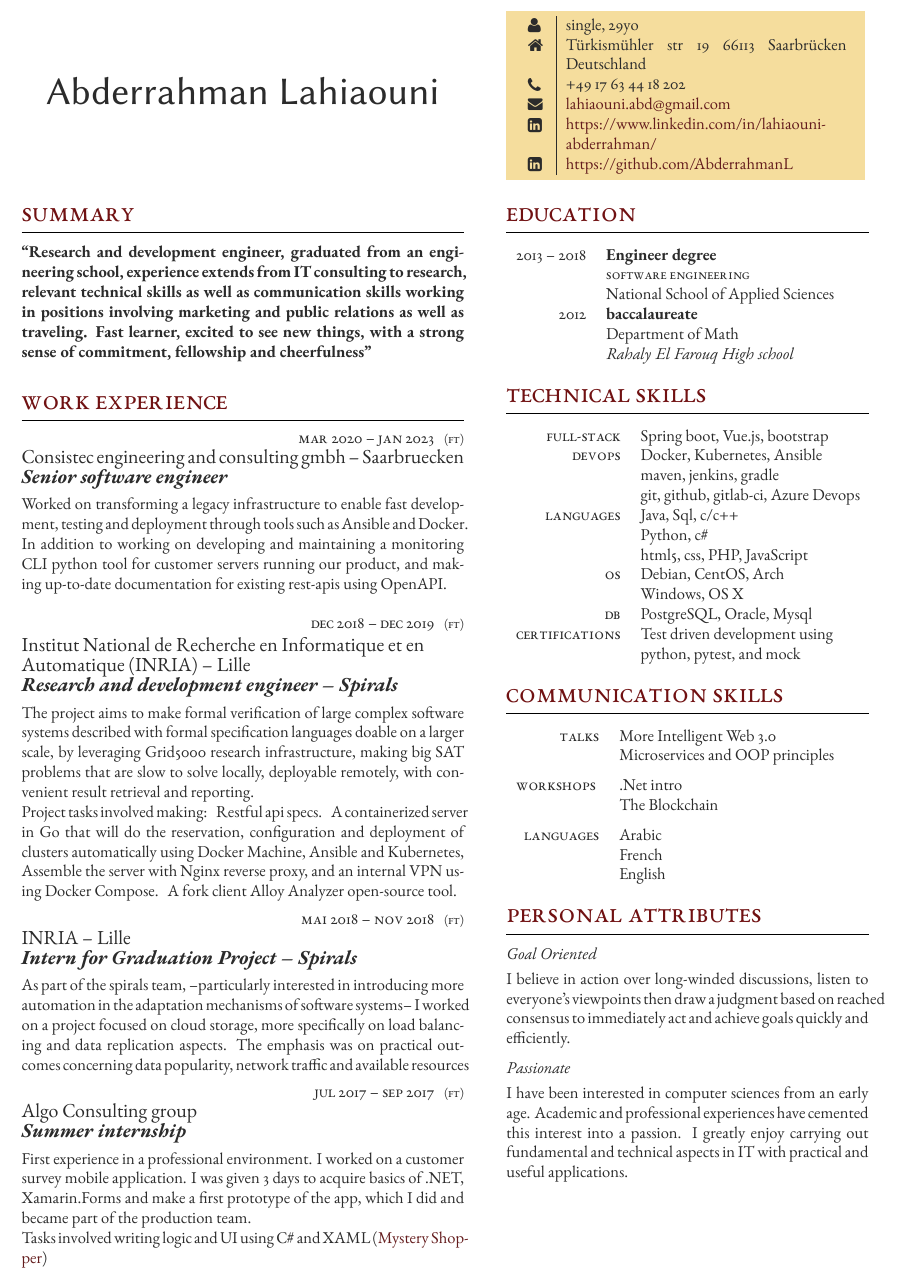
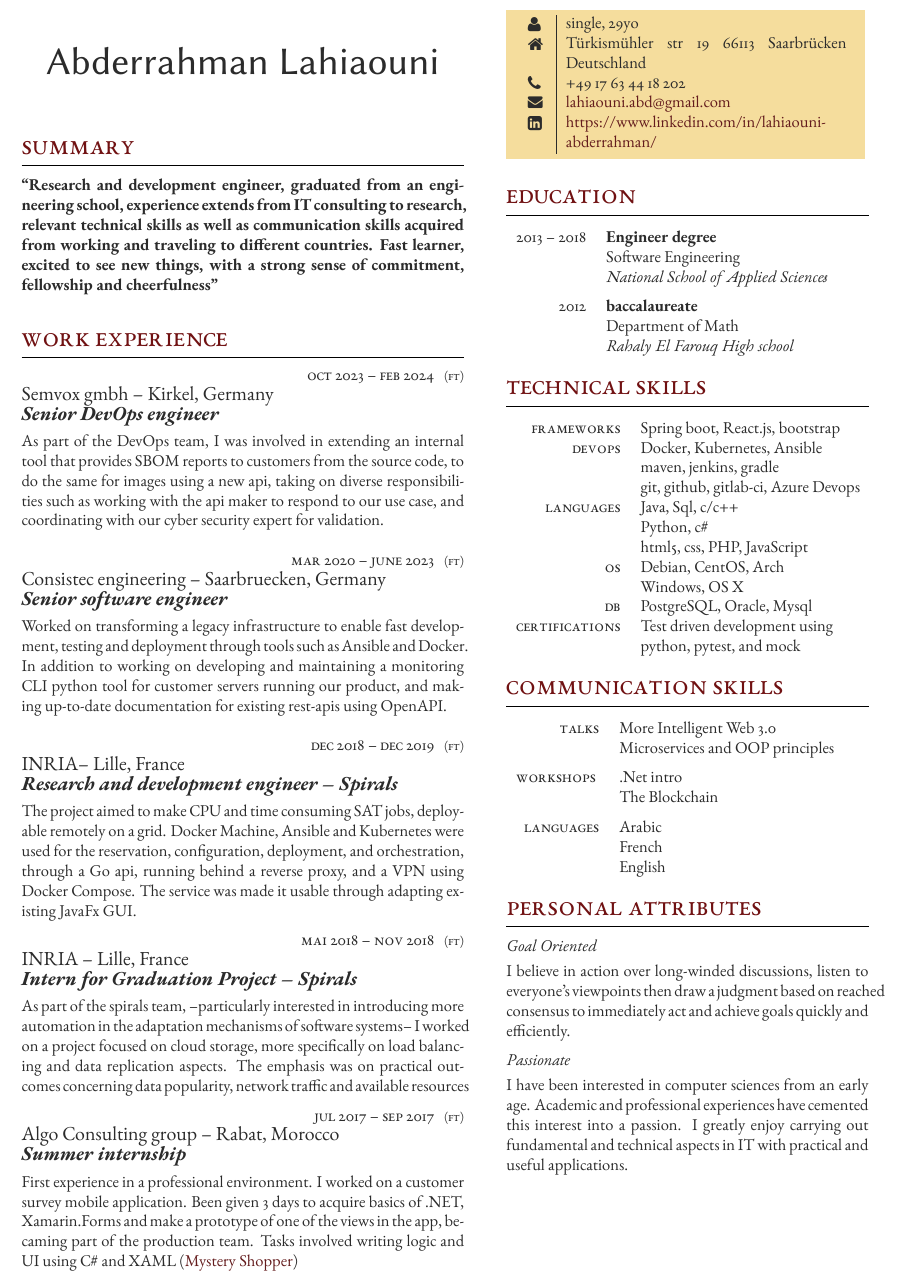
Before and after one commit to AbderrahmanL/resume, a LaTeX CV (resume.tex): part of the page, cut so that both start at the same text. Compiled offline with XeLaTeX.

Commit message:
post semvox

```diff
--- a/resume.tex
+++ b/resume.tex
@@ -42,7 +42,7 @@
 %	NAME AND CURRICULUM VITAE TEXT
 %----------------------------------------------------------------------------------------
 
-\parbox[top][0.12\textheight][c]{\linewidth}{ % Parbox to hold the author name and CV text; fixed height to match the coloured box to the right, centred vertically and full line width
+\parbox[top][0.06\textheight][c]{\linewidth}{ % Parbox to hold the author name and CV text; fixed height to match the coloured box to the right, centred vertically and full line width
 	\vspace{-0.04\textheight} % Reduce whitespace above the parbox to separate it from the main content
 	\centering % Centre text
 	{\sffamily\Huge Abderrahman Lahiaouni}\\\medskip % Your name
@@ -56,7 +56,7 @@
 
 \section{Summary}
 
-{\raggedright\textbf{``Research and development engineer, graduated from an engineering school, experience extends from IT consulting to research, relevant technical skills as well as communication skills working in positions involving marketing and public relations as well as traveling. Fast learner, excited to see new things, with a strong sense of commitment, fellowship and cheerfulness"} \medskip}
+{\raggedright\textbf{``Research and development engineer, graduated from an engineering school, experience extends from IT consulting to research, relevant technical skills as well as communication skills acquired from working and traveling to different countries. Fast learner, excited to see new things, with a strong sense of commitment, fellowship and cheerfulness"} \medskip}
 
 
 \medskip % Extra whitespace before the next section
@@ -79,9 +79,17 @@
 
 %------------------------------------------------
 
-\workposition{Mar 2020 -- Jan 2023} % Duration
+\workposition{Oct 2023 -- Feb 2024} % Duration
 {FT} % FT/PT (full time or part time)
-{Consistec engineering and consulting gmbh -- Saarbruecken} % Employer
+{Semvox gmbh -- Kirkel, Germany} % Employer
+{Senior DevOps engineer} % Job title
+{As part of the DevOps team, I was involved in extending an internal tool that provides SBOM reports to customers from the source code, to do the same for images using a new api, taking on diverse responsibilities such as working with the api maker to respond to our use case, and coordinating with our cyber security expert for validation.} % Description
+
+%------------------------------------------------
+
+\workposition{Mar 2020 -- June 2023} % Duration
+{FT} % FT/PT (full time or part time)
+{Consistec engineering -- Saarbruecken, Germany} % Employer
 {Senior software engineer} % Job title
 {Worked on transforming a legacy infrastructure to enable fast development, testing and deployment through tools such as Ansible and Docker. In addition to working on developing and maintaining a monitoring CLI python tool for customer servers running our product, and making up-to-date documentation for existing rest-apis using OpenAPI. } % Description
 
@@ -89,9 +97,9 @@
 
 \workposition{Dec 2018 -- Dec 2019} % Duration
 {FT} % FT/PT (full time or part time)
-{Institut National de Recherche en Informatique et en\\Automatique (INRIA) -- Lille} % Employer
+{INRIA-- Lille, France} % Employer
 {Research and development engineer -- Spirals} % Job title
-{The project aims to make formal verification of large complex software systems described with formal specification languages doable on a larger scale, by leveraging Grid5000 research infrastructure, making big SAT problems that are slow to solve locally, deployable remotely, with convenient result retrieval and reporting. \\Project tasks involved making:\hspace{1mm} Restful api specs.\hspace{1mm} A containerized server in Go that will do the reservation, configuration and deployment of clusters automatically using Docker Machine, Ansible and Kubernetes, \hspace{1mm} Assemble the server with Nginx reverse proxy, and an internal VPN using Docker Compose.\hspace{1mm} A fork client Alloy Analyzer open-source tool.\hspace{1mm}} % Description
+{The project aimed to make CPU and time consuming SAT jobs, deployable remotely on a grid. Docker Machine, Ansible and Kubernetes were used for the reservation, configuration, deployment, and orchestration, through a Go api, running behind a reverse proxy, and a VPN using Docker Compose. The service was made it usable through adapting existing JavaFx GUI.} % Description
 
 
 %------------------------------------------------
@@ -99,7 +107,7 @@
 
 \workposition{Mai 2018 -- nov 2018} % Duration
 {FT} % FT/PT (full time or part time)
-{INRIA -- Lille} % Employer
+{INRIA -- Lille, France} % Employer
 {Intern for Graduation Project -- Spirals} % Job title
 {As part of the spirals team, --particularly interested in introducing more automation in the adaptation mechanisms of software systems-- I worked on a project focused on cloud storage, more specifically on load balancing and data replication aspects. The emphasis was on practical outcomes concerning data popularity, network traffic and available resources} % Description
 
@@ -108,9 +116,9 @@
 
 \workposition{Jul 2017 -- sep 2017} % Duration
 {FT} % FT/PT (full time or part time)
-{Algo Consulting group} % Employer
+{Algo Consulting group -- Rabat, Morocco} % Employer
 {Summer internship} % Job title
-{First experience in a professional environment. I worked on a customer survey mobile application. I was given 3 days to acquire basics of .NET, Xamarin.Forms and make a first prototype of the app, which I did and became part of the production team. \\ Tasks involved writing logic and UI using C\# and XAML (\href{https://play.google.com/store/apps/details?id=ma.ram.customersurvey\&hl=en}{Mystery Shopper})}  % Description
+{First experience in a professional environment. I worked on a customer survey mobile application. Been given 3 days to acquire basics of .NET, Xamarin.Forms and make a prototype of one of the views in the app, becaming part of the production team. Tasks involved writing logic and UI using C\# and XAML (\href{https://play.google.com/store/apps/details?id=ma.ram.customersurvey\&hl=en}{Mystery Shopper})}  % Description
 
 %------------------------------------------------
 
@@ -125,8 +133,8 @@
 %	COLOURED CONTACT DETAILS BOX
 %----------------------------------------------------------------------------------------
 
-\parbox[top][0.12\textheight][c]{\linewidth}{ % Parbox to hold the colour box; fixed height to match the name/CV text to the left, centred vertically and full line width
-	\vspace{-0.04\textheight} % Reduce whitespace above the parbox to separate it from the main content
+\parbox[top][0.10\textheight][c]{\linewidth}{ % Parbox to hold the colour box; fixed height to match the name/CV text to the left, centred vertically and full line width
+	\vspace{-0.05\textheight} % Reduce whitespace above the parbox to separate it from the main content
 	\colorbox{shade}{ % Create the coloured box
 		\begin{supertabular}{p{0.05\linewidth}|p{0.775\linewidth}} % Start a table with two columns, the table will ensure everything is alignedfaUser
 			\raisebox{-1pt}{\faUser} & single, 29yo\\ % Address
@@ -134,7 +142,6 @@
 			\raisebox{-1pt}{\faPhone} & +49 17 63 44 18 202 \\ % Phone number
 			\raisebox{0pt}{\small\faEnvelope} & \href{mailto:lahiaouni.abd@gmail.com}{lahiaouni.abd@gmail.com} \\ % Email address
 			\raisebox{-1pt}{\faLinkedinSquare} & \href{https://www.linkedin.com/in/lahiaouni-abderrahman/}{https://www.linkedin.com/in/lahiaouni-abderrahman/} \\ % LinkedIn profile
-			\raisebox{-1pt}{\faLinkedinSquare} & \href{https://github.com/AbderrahmanL}{https://github.com/AbderrahmanL} \\ % LinkedIn profile
 			% See fontawesome.pdf in the fonts folder for all icons you can use
 		\end{supertabular}
 	}
@@ -198,7 +206,7 @@
 
 \begin{supertabular}{rl} % Start a table with two columns, the table will ensure everything is aligned
 
-	\tableentry{Full-stack}{Spring boot, Vue.js, bootstrap}{}
+	\tableentry{Frameworks}{Spring boot, React.js, bootstrap}{}
 
 	%------------------------------------------------
 	\tableentry{Devops}{Docker, Kubernetes, Ansible}{}
```
Also changed, not shown: resume.bbl (added), resume.pdf, resume.tex (1 more changed lines), 3 other files.
